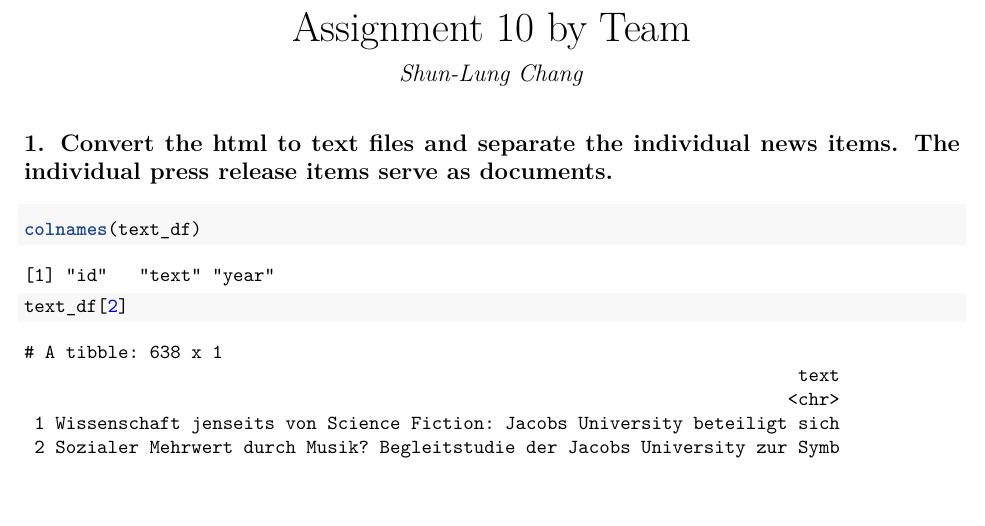
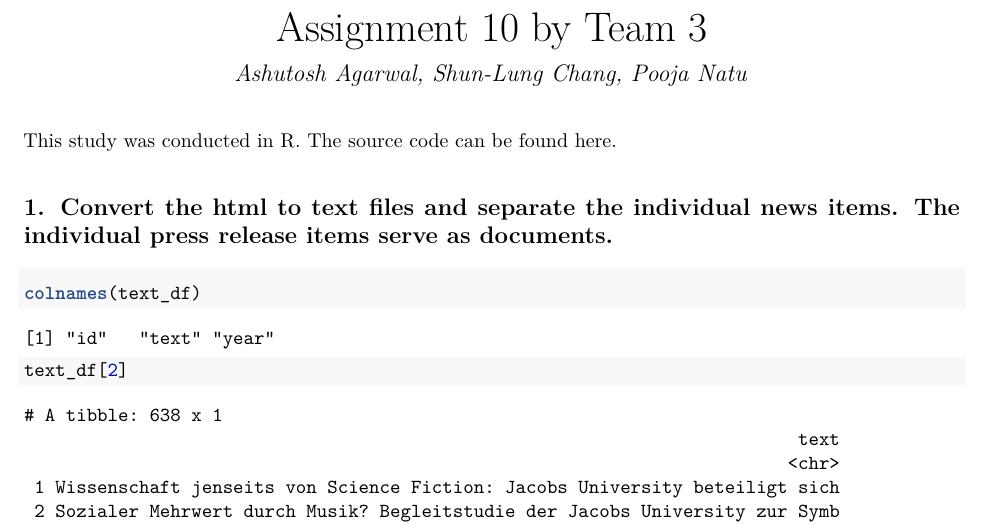
Before and after one commit to slchangtw/data_analytics_projects, an R Markdown document (assignment_10.Rmd): part of page 1 of 6, cut so that both start at the same text. The pictures show the output file assignment_10.pdf that the author committed with the source.

Commit message:
add link to the source code

````diff
--- a/assignment_10.Rmd
+++ b/assignment_10.Rmd
@@ -54,7 +54,7 @@ text_df <- data_frame(id = 1:length(final_text),
                       text = final_text,
                       year = year)
 ```
-This study was conducted in R. The source code can be found [here]().
+This study was conducted in R. The source code can be found [here](https://github.com/slchangtw/data_analytics_projects/blob/master/assignment_10.Rmd).
 
 ## 1. Convert the html to text files and separate the individual news items. The individual press release items serve as documents.
 ```{r}
````
Also changed, not shown: assignment_10.pdf.
